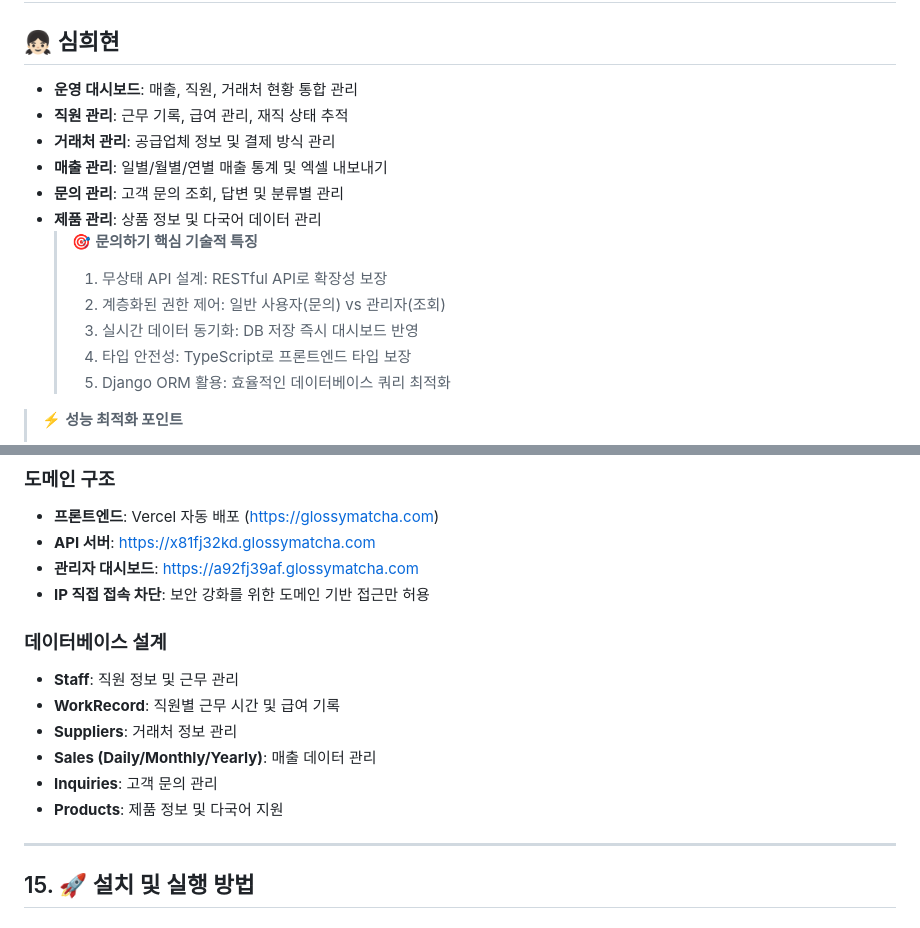
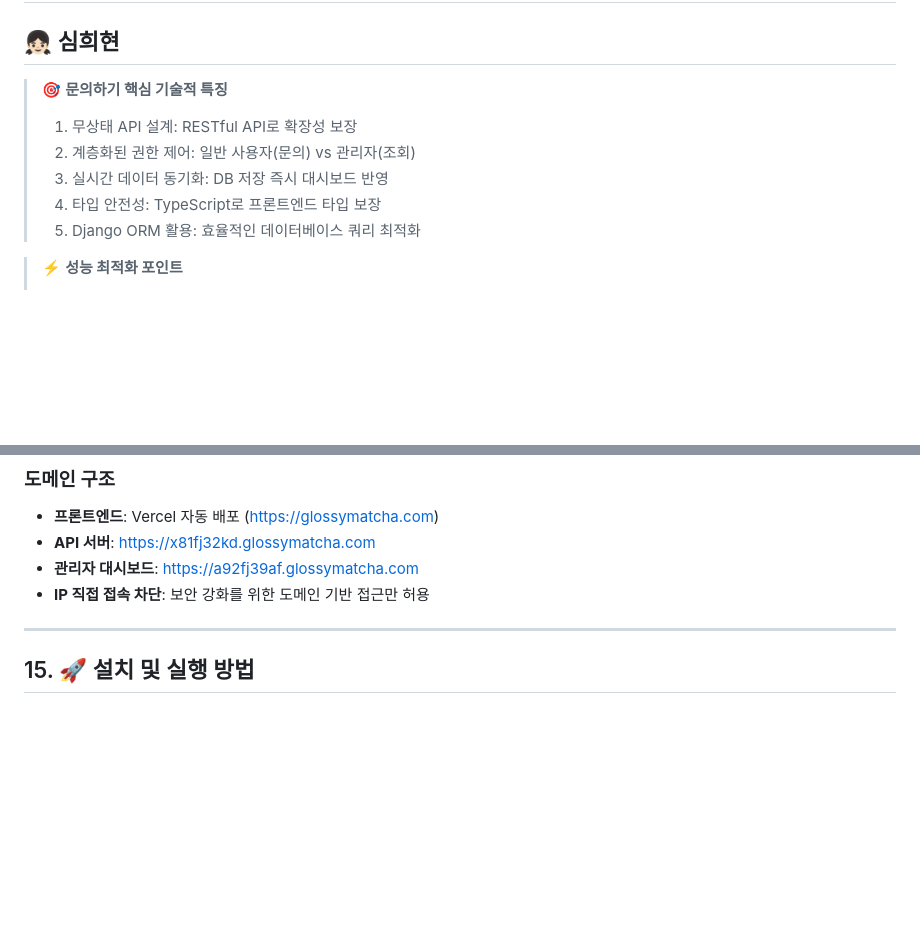
Before and after one commit to Elarin22/Glossy_Matcha, a Markdown page: README.md, 2 parts joined by grey strips. GitHub-like rendering; blank space fills up the shorter version.

Commit message:
README.md Update (#335)
README.md 수정(6)

```diff
--- a/README.md
+++ b/README.md
@@ -546,20 +546,13 @@ Next.js 문의 폼 → REST API → Django DB → 매장 운영 대시보드
 ## 12. 🚀 매장 운영 대시보드 주요 기능 [백엔드 Django Templates]
 
 ## 👧🏻 **심희현**
-
-- **운영 대시보드**: 매출, 직원, 거래처 현황 통합 관리
-- **직원 관리**: 근무 기록, 급여 관리, 재직 상태 추적
-- **거래처 관리**: 공급업체 정보 및 결제 방식 관리
-- **매출 관리**: 일별/월별/연별 매출 통계 및 엑셀 내보내기
-- **문의 관리**: 고객 문의 조회, 답변 및 분류별 관리
-- **제품 관리**: 상품 정보 및 다국어 데이터 관리
-  > 🎯 **문의하기 핵심 기술적 특징**
-  >
-  > 1.  무상태 API 설계: RESTful API로 확장성 보장
-  > 2.  계층화된 권한 제어: 일반 사용자(문의) vs 관리자(조회)
-  > 3.  실시간 데이터 동기화: DB 저장 즉시 대시보드 반영
-  > 4.  타입 안전성: TypeScript로 프론트엔드 타입 보장
-  > 5.  Django ORM 활용: 효율적인 데이터베이스 쿼리 최적화
+> 🎯 **문의하기 핵심 기술적 특징**
+>
+> 1.  무상태 API 설계: RESTful API로 확장성 보장
+> 2.  계층화된 권한 제어: 일반 사용자(문의) vs 관리자(조회)
+> 3.  실시간 데이터 동기화: DB 저장 즉시 대시보드 반영
+> 4.  타입 안전성: TypeScript로 프론트엔드 타입 보장
+> 5.  Django ORM 활용: 효율적인 데이터베이스 쿼리 최적화
 
 > ⚡ **성능 최적화 포인트**
 >
@@ -682,15 +675,6 @@ Next.js 문의 폼 → REST API → Django DB → 매장 운영 대시보드
 - **API 서버**: https://x81fj32kd.glossymatcha.com
 - **관리자 대시보드**: https://a92fj39af.glossymatcha.com
 - **IP 직접 접속 차단**: 보안 강화를 위한 도메인 기반 접근만 허용
-
-### 데이터베이스 설계
-
-- **Staff**: 직원 정보 및 근무 관리
-- **WorkRecord**: 직원별 근무 시간 및 급여 기록
-- **Suppliers**: 거래처 정보 관리
-- **Sales (Daily/Monthly/Yearly)**: 매출 데이터 관리
-- **Inquiries**: 고객 문의 관리
-- **Products**: 제품 정보 및 다국어 지원
 
 ---
 
```
Also changed, not shown: other parts of README.md (+77 -0 lines).
